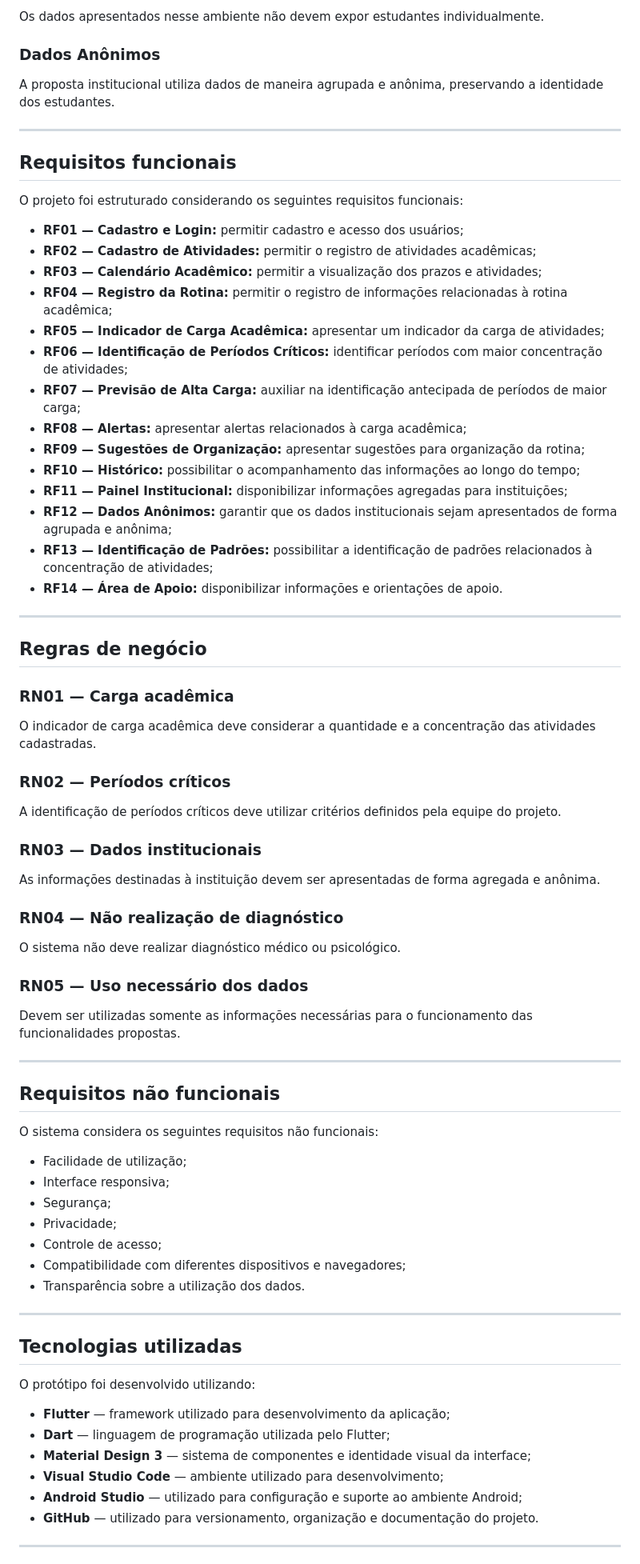
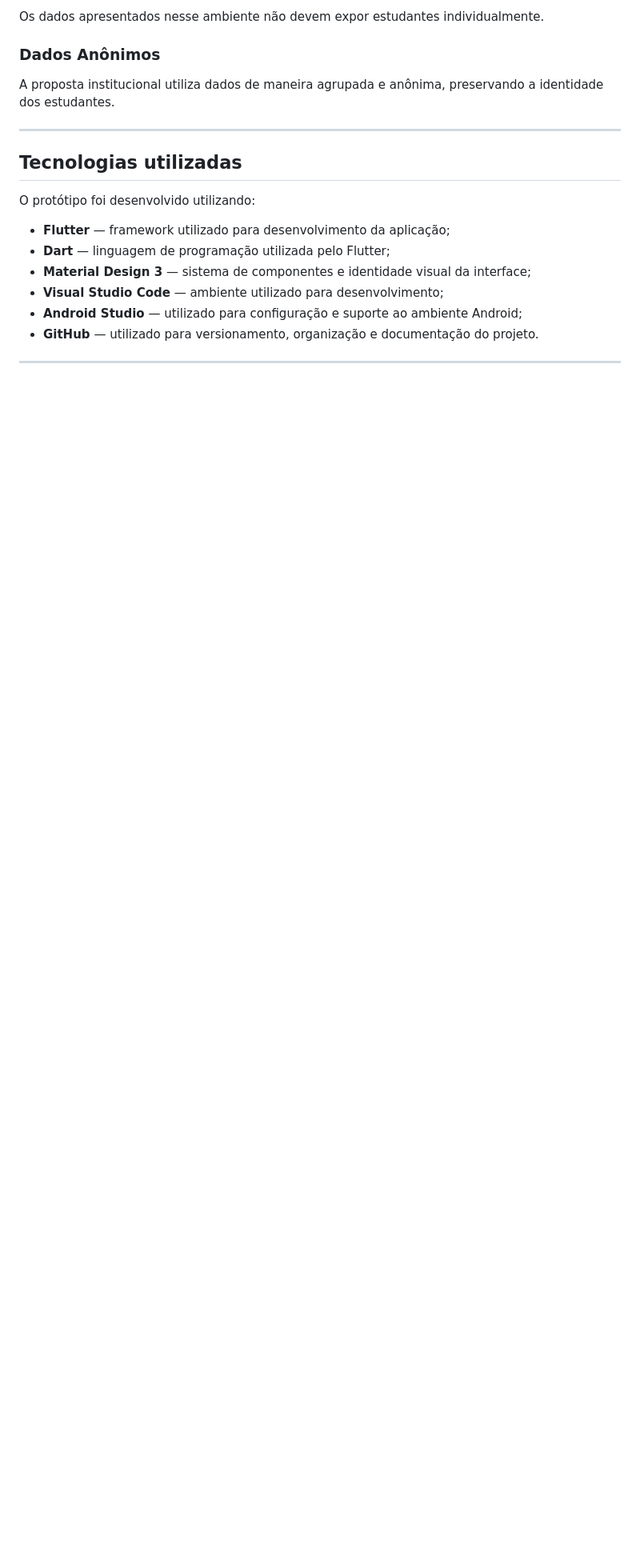
Before and after one commit to yarlabrunact-droid/Projeto_Integrador_II, a Markdown page: README.md, the part around the change. Shown at 80% size. GitHub-like rendering; blank space fills up the shorter version.

Commit message:
atualização do readme
Removed functional and non-functional requirements sections from README.

```diff
--- a/README.md
+++ b/README.md
@@ -93,65 +93,6 @@ A proposta institucional utiliza dados de maneira agrupada e anônima, preservan
 
 ---
 
-## Requisitos funcionais
-
-O projeto foi estruturado considerando os seguintes requisitos funcionais:
-
-- **RF01 — Cadastro e Login:** permitir cadastro e acesso dos usuários;
-- **RF02 — Cadastro de Atividades:** permitir o registro de atividades acadêmicas;
-- **RF03 — Calendário Acadêmico:** permitir a visualização dos prazos e atividades;
-- **RF04 — Registro da Rotina:** permitir o registro de informações relacionadas à rotina acadêmica;
-- **RF05 — Indicador de Carga Acadêmica:** apresentar um indicador da carga de atividades;
-- **RF06 — Identificação de Períodos Críticos:** identificar períodos com maior concentração de atividades;
-- **RF07 — Previsão de Alta Carga:** auxiliar na identificação antecipada de períodos de maior carga;
-- **RF08 — Alertas:** apresentar alertas relacionados à carga acadêmica;
-- **RF09 — Sugestões de Organização:** apresentar sugestões para organização da rotina;
-- **RF10 — Histórico:** possibilitar o acompanhamento das informações ao longo do tempo;
-- **RF11 — Painel Institucional:** disponibilizar informações agregadas para instituições;
-- **RF12 — Dados Anônimos:** garantir que os dados institucionais sejam apresentados de forma agrupada e anônima;
-- **RF13 — Identificação de Padrões:** possibilitar a identificação de padrões relacionados à concentração de atividades;
-- **RF14 — Área de Apoio:** disponibilizar informações e orientações de apoio.
-
----
-
-## Regras de negócio
-
-### RN01 — Carga acadêmica
-
-O indicador de carga acadêmica deve considerar a quantidade e a concentração das atividades cadastradas.
-
-### RN02 — Períodos críticos
-
-A identificação de períodos críticos deve utilizar critérios definidos pela equipe do projeto.
-
-### RN03 — Dados institucionais
-
-As informações destinadas à instituição devem ser apresentadas de forma agregada e anônima.
-
-### RN04 — Não realização de diagnóstico
-
-O sistema não deve realizar diagnóstico médico ou psicológico.
-
-### RN05 — Uso necessário dos dados
-
-Devem ser utilizadas somente as informações necessárias para o funcionamento das funcionalidades propostas.
-
----
-
-## Requisitos não funcionais
-
-O sistema considera os seguintes requisitos não funcionais:
-
-- Facilidade de utilização;
-- Interface responsiva;
-- Segurança;
-- Privacidade;
-- Controle de acesso;
-- Compatibilidade com diferentes dispositivos e navegadores;
-- Transparência sobre a utilização dos dados.
-
----
-
 ## Tecnologias utilizadas
 
 O protótipo foi desenvolvido utilizando:
```
